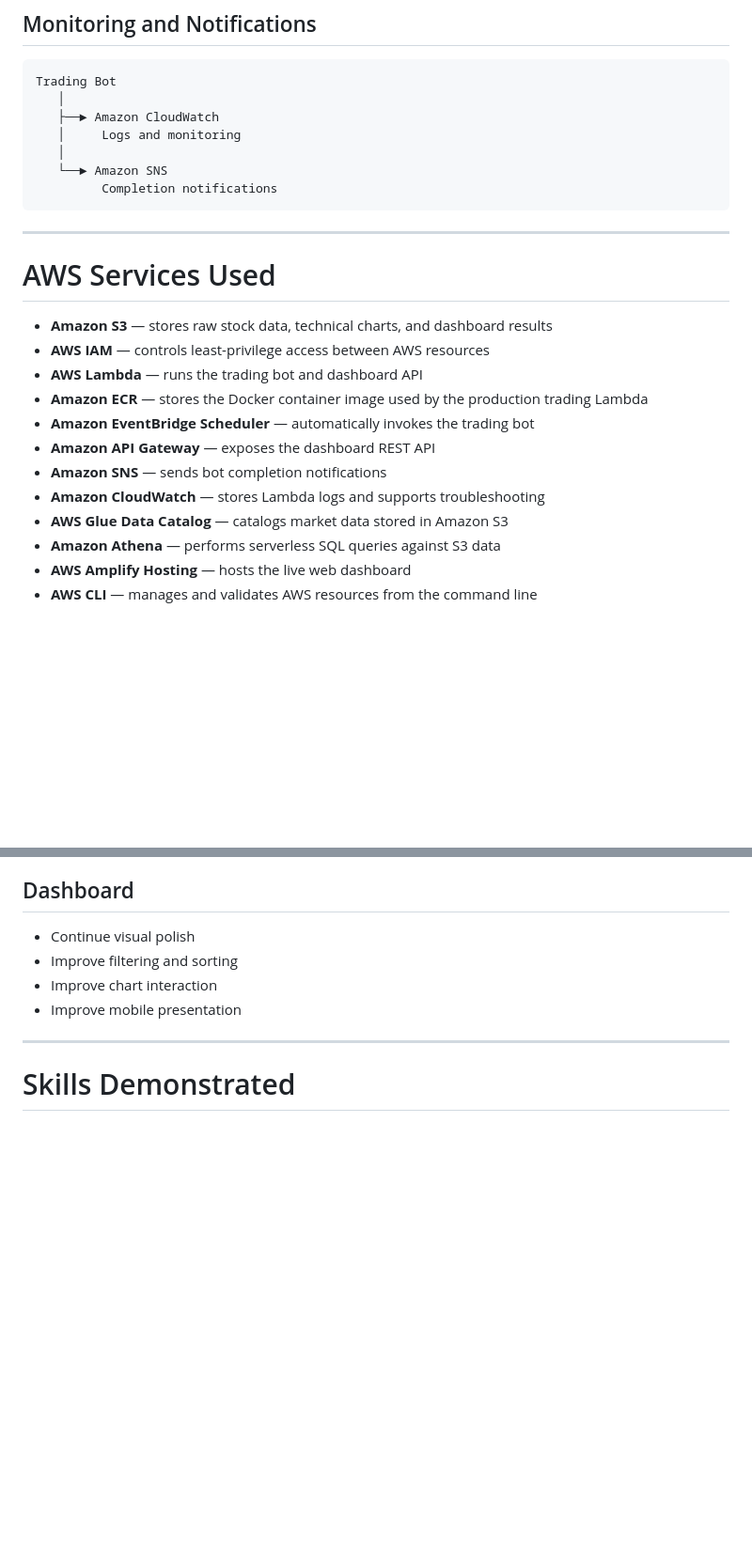
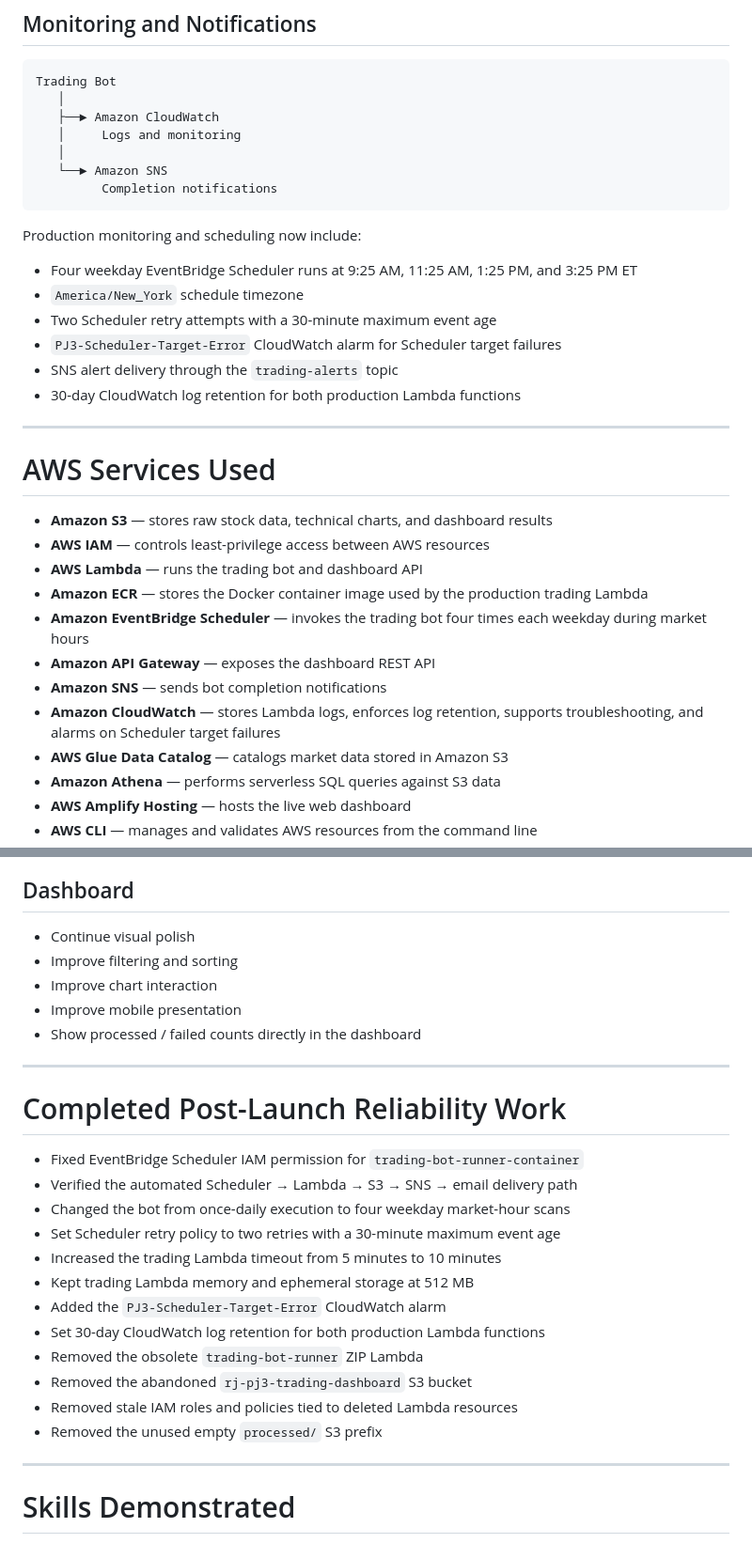
Before and after one commit to RLJ415/aws-trading-analytics-bot, a Markdown page: README.md, 2 parts joined by grey strips. Shown at 94% size. GitHub-like rendering; blank space fills up the shorter version.

````diff
--- a/README.md
+++ b/README.md
@@ -115,6 +115,15 @@ Trading Bot
          Completion notifications
 ```
 
+Production monitoring and scheduling now include:
+
+* Four weekday EventBridge Scheduler runs at 9:25 AM, 11:25 AM, 1:25 PM, and 3:25 PM ET
+* `America/New_York` schedule timezone
+* Two Scheduler retry attempts with a 30-minute maximum event age
+* `PJ3-Scheduler-Target-Error` CloudWatch alarm for Scheduler target failures
+* SNS alert delivery through the `trading-alerts` topic
+* 30-day CloudWatch log retention for both production Lambda functions
+
 ---
 
 # AWS Services Used
@@ -123,10 +132,10 @@ Trading Bot
 * **AWS IAM** — controls least-privilege access between AWS resources
 * **AWS Lambda** — runs the trading bot and dashboard API
 * **Amazon ECR** — stores the Docker container image used by the production trading Lambda
-* **Amazon EventBridge Scheduler** — automatically invokes the trading bot
+* **Amazon EventBridge Scheduler** — invokes the trading bot four times each weekday during market hours
 * **Amazon API Gateway** — exposes the dashboard REST API
 * **Amazon SNS** — sends bot completion notifications
-* **Amazon CloudWatch** — stores Lambda logs and supports troubleshooting
+* **Amazon CloudWatch** — stores Lambda logs, enforces log retention, supports troubleshooting, and alarms on Scheduler target failures
 * **AWS Glue Data Catalog** — catalogs market data stored in Amazon S3
 * **Amazon Athena** — performs serverless SQL queries against S3 data
 * **AWS Amplify Hosting** — hosts the live web dashboard
@@ -489,6 +573,24 @@ This is considered a post-launch resiliency improvement and does not prevent the
 * Improve filtering and sorting
 * Improve chart interaction
 * Improve mobile presentation
+* Show processed / failed counts directly in the dashboard
+
+---
+
+# Completed Post-Launch Reliability Work
+
+* Fixed EventBridge Scheduler IAM permission for `trading-bot-runner-container`
+* Verified the automated Scheduler → Lambda → S3 → SNS → email delivery path
+* Changed the bot from once-daily execution to four weekday market-hour scans
+* Set Scheduler retry policy to two retries with a 30-minute maximum event age
+* Increased the trading Lambda timeout from 5 minutes to 10 minutes
+* Kept trading Lambda memory and ephemeral storage at 512 MB
+* Added the `PJ3-Scheduler-Target-Error` CloudWatch alarm
+* Set 30-day CloudWatch log retention for both production Lambda functions
+* Removed the obsolete `trading-bot-runner` ZIP Lambda
+* Removed the abandoned `rj-pj3-trading-dashboard` S3 bucket
+* Removed stale IAM roles and policies tied to deleted Lambda resources
+* Removed the unused empty `processed/` S3 prefix
 
 ---
 
````
Also changed, not shown: other parts of README.md (+89 -11 lines).
